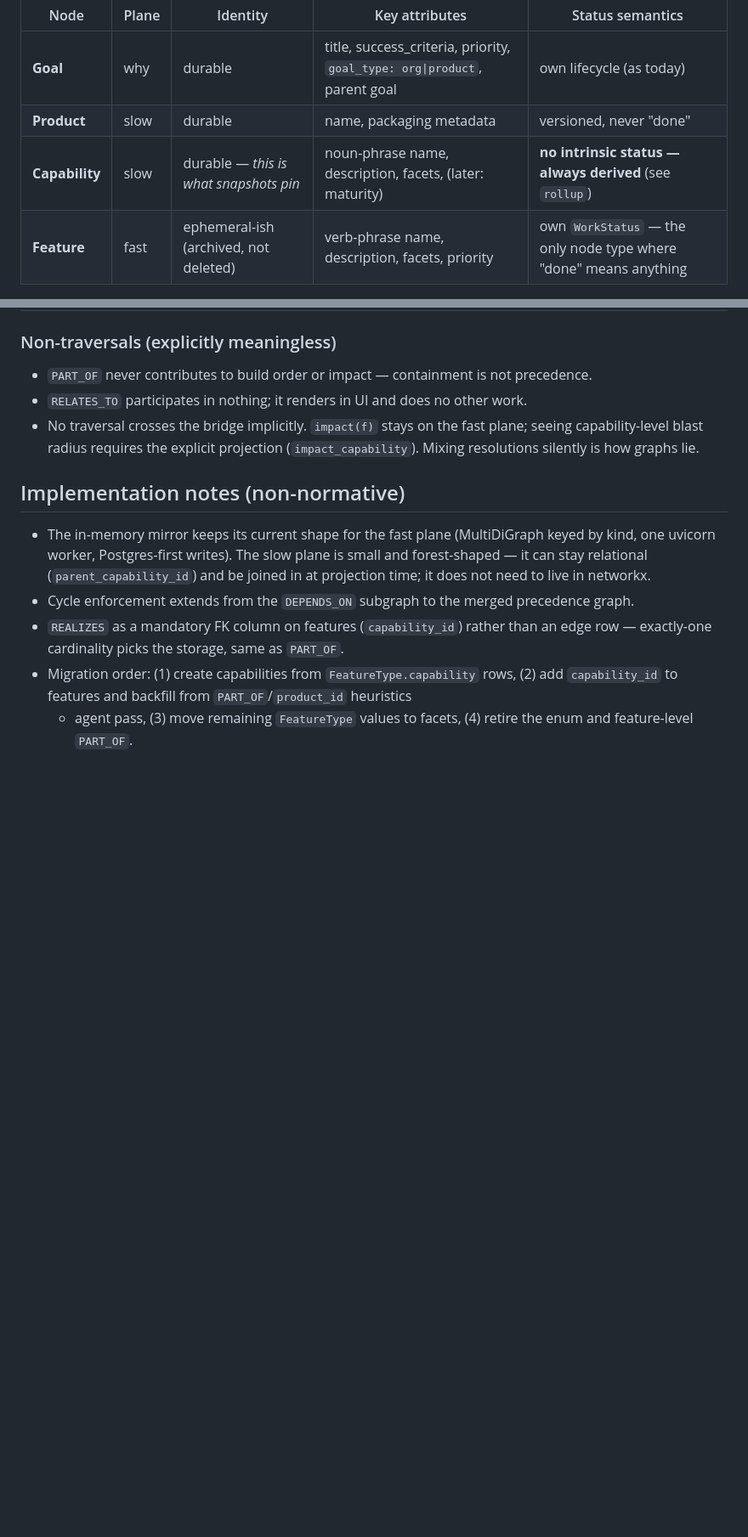
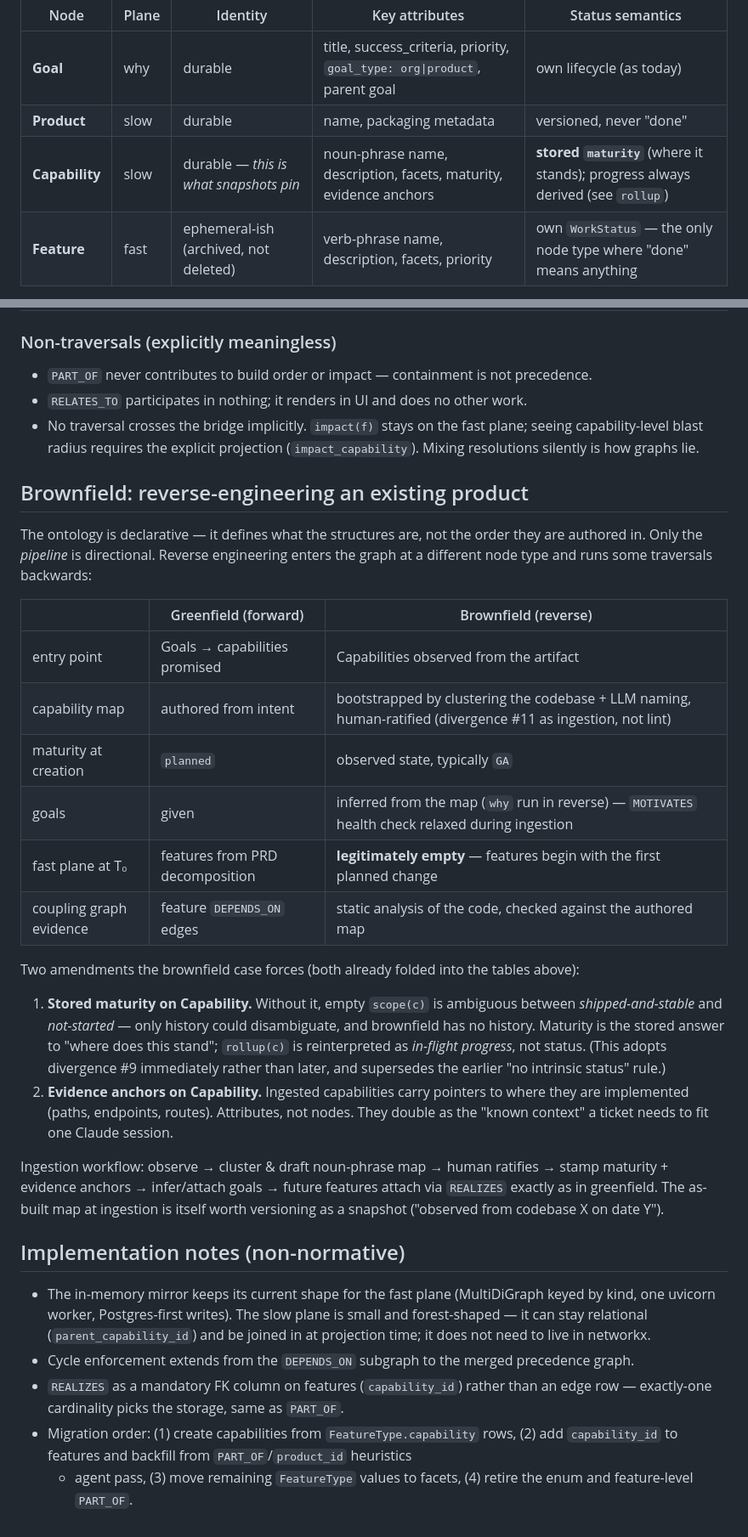
Before and after one commit to jechocarlos404/metis, a Markdown page: docs/ontology-graph-spec.md, 2 parts joined by grey strips. Shown at 85% size. Rendered like a GitHub page; blank space fills up the shorter version.

Commit message:
docs: brownfield amendments and why-layer fix
Reverse-engineering support: stored maturity on capabilities (empty
scope was ambiguous between shipped and not-started), evidence anchors,
and a brownfield ingestion table. Adds the missing why-layer (goal tree
+ MOTIVATES) to the mental-model plane diagram — goals were in the node
tables but absent from the picture.

Co-Authored-By: Claude Fable 5 <noreply@anthropic.com>
Claude-Session: https://claude.ai/code/session_01UsQ6Vvg7rWWAGCwBETUamA

```diff
--- a/docs/ontology-graph-spec.md
+++ b/docs/ontology-graph-spec.md
@@ -12,7 +12,7 @@ Four node types exist in the graph. Documents and tickets deliberately do **not*
 |---|---|---|---|---|
 | **Goal** | why | durable | title, success_criteria, priority, `goal_type: org\|product`, parent goal | own lifecycle (as today) |
 | **Product** | slow | durable | name, packaging metadata | versioned, never "done" |
-| **Capability** | slow | durable — *this is what snapshots pin* | noun-phrase name, description, facets, (later: maturity) | **no intrinsic status — always derived** (see `rollup`) |
+| **Capability** | slow | durable — *this is what snapshots pin* | noun-phrase name, description, facets, maturity, evidence anchors | **stored `maturity`** (where it stands); progress always derived (see `rollup`) |
 | **Feature** | fast | ephemeral-ish (archived, not deleted) | verb-phrase name, description, facets, priority | own `WorkStatus` — the only node type where "done" means anything |
 
 **Not node types, on purpose:**
@@ -105,6 +105,38 @@ Semantics stated as questions; existing implementations noted.
 - No traversal crosses the bridge implicitly. `impact(f)` stays on the fast plane;
   seeing capability-level blast radius requires the explicit projection
   (`impact_capability`). Mixing resolutions silently is how graphs lie.
+
+## Brownfield: reverse-engineering an existing product
+
+The ontology is declarative — it defines what the structures are, not the order they are
+authored in. Only the *pipeline* is directional. Reverse engineering enters the graph at
+a different node type and runs some traversals backwards:
+
+| | Greenfield (forward) | Brownfield (reverse) |
+|---|---|---|
+| entry point | Goals → capabilities promised | Capabilities observed from the artifact |
+| capability map | authored from intent | bootstrapped by clustering the codebase + LLM naming, human-ratified (divergence #11 as ingestion, not lint) |
+| maturity at creation | `planned` | observed state, typically `GA` |
+| goals | given | inferred from the map (`why` run in reverse) — `MOTIVATES` health check relaxed during ingestion |
+| fast plane at T₀ | features from PRD decomposition | **legitimately empty** — features begin with the first planned change |
+| coupling graph evidence | feature `DEPENDS_ON` edges | static analysis of the code, checked against the authored map |
+
+Two amendments the brownfield case forces (both already folded into the tables above):
+
+1. **Stored maturity on Capability.** Without it, empty `scope(c)` is ambiguous between
+   *shipped-and-stable* and *not-started* — only history could disambiguate, and
+   brownfield has no history. Maturity is the stored answer to "where does this stand";
+   `rollup(c)` is reinterpreted as *in-flight progress*, not status. (This adopts
+   divergence #9 immediately rather than later, and supersedes the earlier
+   "no intrinsic status" rule.)
+2. **Evidence anchors on Capability.** Ingested capabilities carry pointers to where
+   they are implemented (paths, endpoints, routes). Attributes, not nodes. They double
+   as the "known context" a ticket needs to fit one Claude session.
+
+Ingestion workflow: observe → cluster & draft noun-phrase map → human ratifies →
+stamp maturity + evidence anchors → infer/attach goals → future features attach via
+`REALIZES` exactly as in greenfield. The as-built map at ingestion is itself worth
+versioning as a snapshot ("observed from codebase X on date Y").
 
 ## Implementation notes (non-normative)
 
```
Also changed, not shown: other parts of docs/ontology-graph-spec.md (+1 -1 lines), docs/ontology-mental-model.md (+6 -1 lines).
